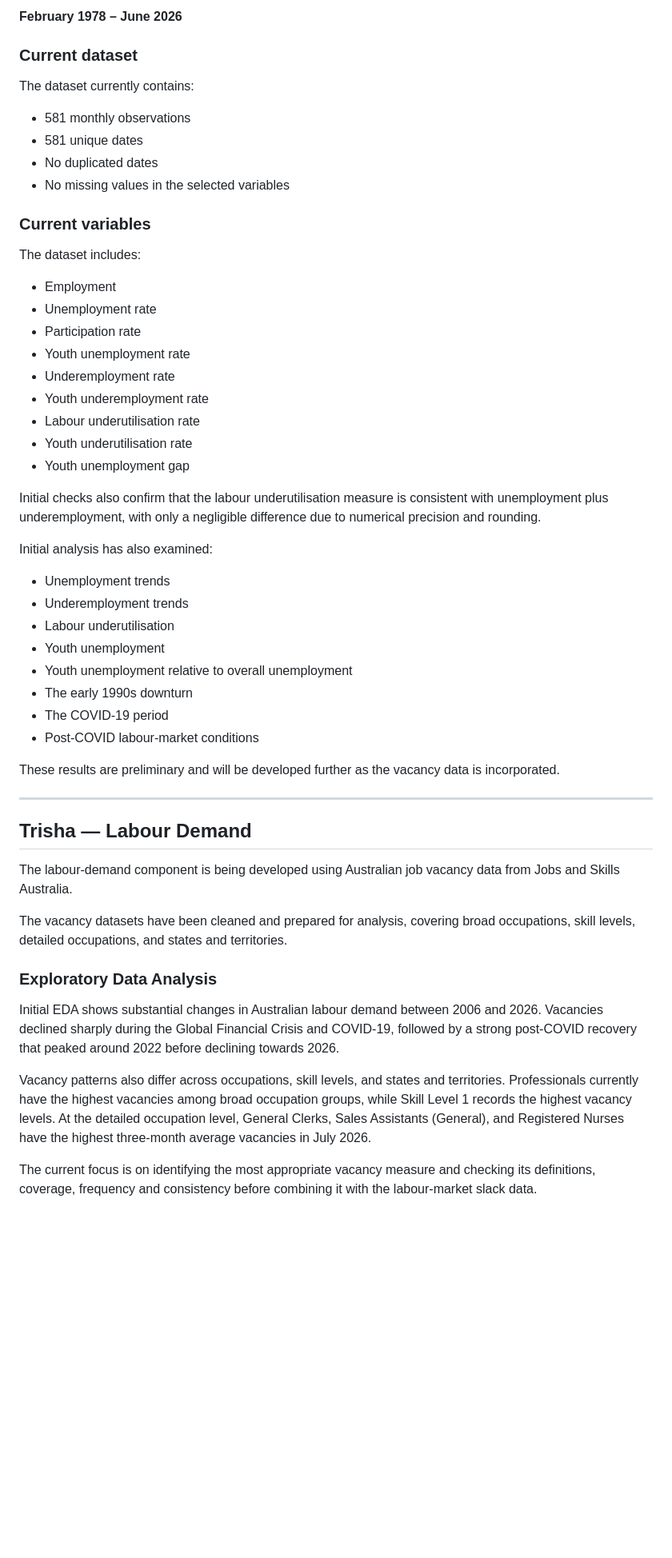
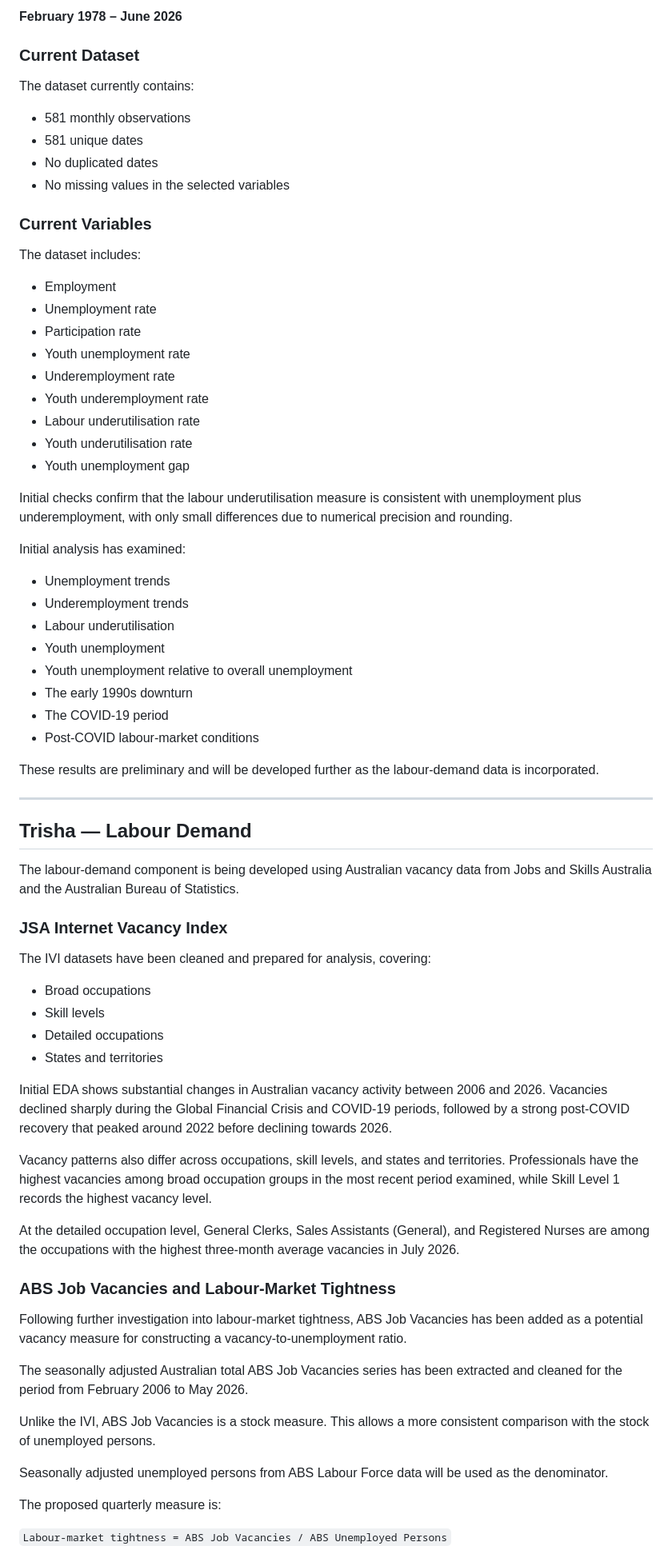
Before and after one commit to trishaandrea/Australia-Labor-Market-Project, a Markdown page: README.md, the part around one of its changes. Shown at 80% size. Drawn GitHub-style; blank space fills up the shorter version.

```diff
--- a/README.md
+++ b/README.md
@@ -495,7 +549,7 @@ validated.
 
 **February 1978 – June 2026**
 
-### Current dataset
+### Current Dataset
 
 The dataset currently contains:
 
@@ -504,7 +558,7 @@ The dataset currently contains:
 - No duplicated dates
 - No missing values in the selected variables
 
-### Current variables
+### Current Variables
 
 The dataset includes:
 
@@ -518,11 +572,11 @@ The dataset includes:
 - Youth underutilisation rate
 - Youth unemployment gap
 
-Initial checks also confirm that the labour underutilisation measure is
-consistent with unemployment plus underemployment, with only a
-negligible difference due to numerical precision and rounding.
+Initial checks confirm that the labour underutilisation measure is
+consistent with unemployment plus underemployment, with only small
+differences due to numerical precision and rounding.
 
-Initial analysis has also examined:
+Initial analysis has examined:
 
 - Unemployment trends
 - Underemployment trends
@@ -534,33 +588,56 @@ Initial analysis has also examined:
 - Post-COVID labour-market conditions
 
 These results are preliminary and will be developed further as the
-vacancy data is incorporated.
+labour-demand data is incorporated.
 
 ---
 
 ## Trisha — Labour Demand
 
-The labour-demand component is being developed using Australian job
-vacancy data from Jobs and Skills Australia.
+The labour-demand component is being developed using Australian vacancy
+data from Jobs and Skills Australia and the Australian Bureau of
+Statistics.
 
-The vacancy datasets have been cleaned and prepared for analysis, covering
-broad occupations, skill levels, detailed occupations, and states and
-territories.
+### JSA Internet Vacancy Index
 
-### Exploratory Data Analysis
+The IVI datasets have been cleaned and prepared for analysis, covering:
 
-Initial EDA shows substantial changes in Australian labour demand between
-2006 and 2026. Vacancies declined sharply during the Global Financial Crisis
-and COVID-19, followed by a strong post-COVID recovery that peaked around
-2022 before declining towards 2026.
+- Broad occupations
+- Skill levels
+- Detailed occupations
+- States and territories
 
-Vacancy patterns also differ across occupations, skill levels, and states and
-territories. Professionals currently have the highest vacancies among broad
-occupation groups, while Skill Level 1 records the highest vacancy levels.
-At the detailed occupation level, General Clerks, Sales Assistants (General),
-and Registered Nurses have the highest three-month average vacancies in
-July 2026.
+Initial EDA shows substantial changes in Australian vacancy activity
+between 2006 and 2026. Vacancies declined sharply during the Global
+Financial Crisis and COVID-19 periods, followed by a strong post-COVID
+recovery that peaked around 2022 before declining towards 2026.
 
-The current focus is on identifying the most appropriate vacancy measure
-and checking its definitions, coverage, frequency and consistency before
-combining it with the labour-market slack data.
+Vacancy patterns also differ across occupations, skill levels, and
+states and territories. Professionals have the highest vacancies among
+broad occupation groups in the most recent period examined, while Skill
+Level 1 records the highest vacancy level.
+
+At the detailed occupation level, General Clerks, Sales Assistants
+(General), and Registered Nurses are among the occupations with the
+highest three-month average vacancies in July 2026.
+
+### ABS Job Vacancies and Labour-Market Tightness
+
+Following further investigation into labour-market tightness, ABS Job
+Vacancies has been added as a potential vacancy measure for constructing
+a vacancy-to-unemployment ratio.
+
+The seasonally adjusted Australian total ABS Job Vacancies series has
+been extracted and cleaned for the period from February 2006 to May
+2026.
+
+Unlike the IVI, ABS Job Vacancies is a stock measure. This allows a more
+consistent comparison with the stock of unemployed persons.
+
+Seasonally adjusted unemployed persons from ABS Labour Force data will
+be used as the denominator.
+
+The proposed quarterly measure is:
+
+`Labour-market tightness = ABS Job Vacancies / ABS Unemployed Persons`
+
```
Also changed, not shown: other parts of README.md (+242 -170 lines).
